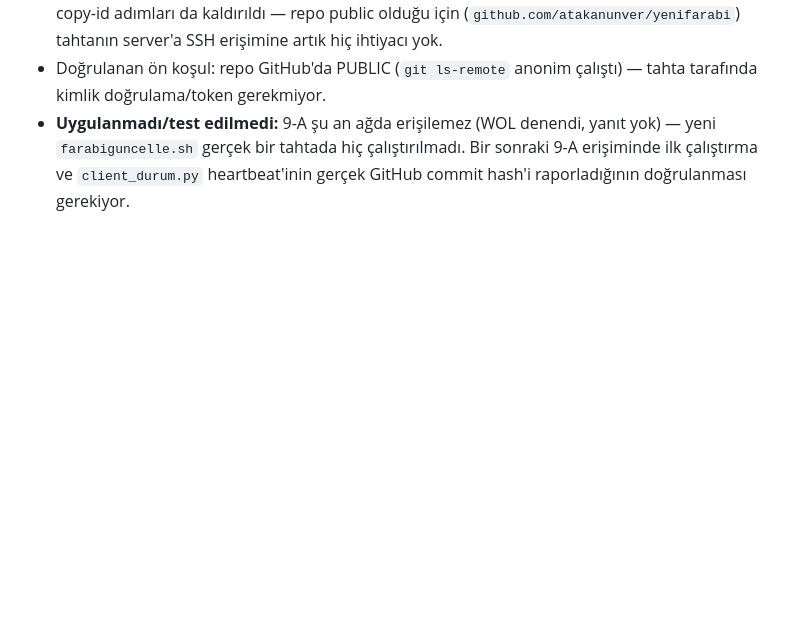
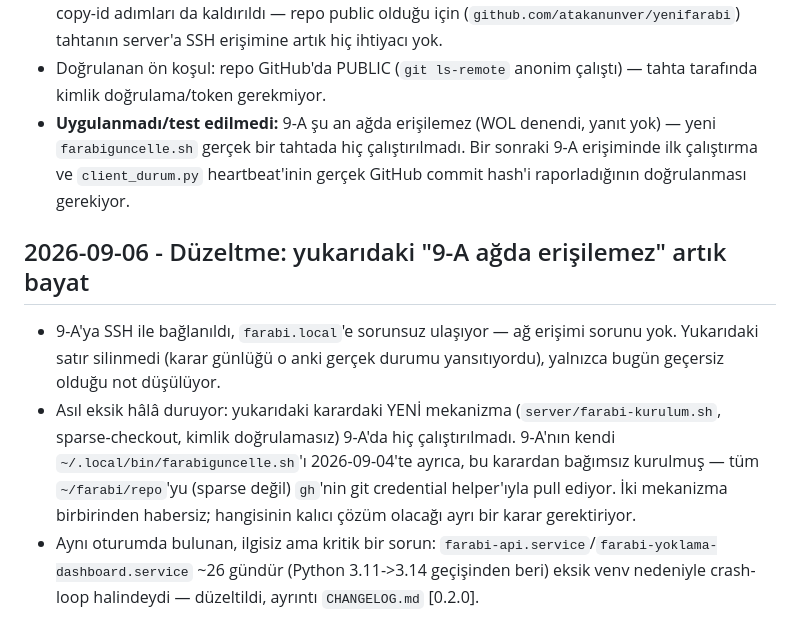
Before and after one commit to atakanunver/yenifarabi, a Markdown page: DECISIONS.md, the part around the change. GitHub-like rendering; blank space fills up the shorter version.

```diff
--- a/DECISIONS.md
+++ b/DECISIONS.md
@@ -18,3 +18,8 @@
 - `farabiguncelle.sh` SİLİNDİ değil, rsync'ten git'e YENİDEN YAZILDI (`server/farabi-kurulum.sh` içinde, aynı isim/cron/heartbeat korunarak) — kullanıcının "farabiguncelle.sh sil" talimatı, "rsync mekanizmasını kaldır" olarak yorumlandı; script'in kendisi (tahtanın güncelleme mekanizması) hâlâ gerekli olduğu için git-tabanlı olarak yeniden üretildi. Kurulum script'indeki ssh-keygen/ssh-copy-id adımları da kaldırıldı — repo public olduğu için (`github.com/atakanunver/yenifarabi`) tahtanın server'a SSH erişimine artık hiç ihtiyacı yok.
 - Doğrulanan ön koşul: repo GitHub'da PUBLIC (`git ls-remote` anonim çalıştı) — tahta tarafında kimlik doğrulama/token gerekmiyor.
 - **Uygulanmadı/test edilmedi:** 9-A şu an ağda erişilemez (WOL denendi, yanıt yok) — yeni `farabiguncelle.sh` gerçek bir tahtada hiç çalıştırılmadı. Bir sonraki 9-A erişiminde ilk çalıştırma ve `client_durum.py` heartbeat'inin gerçek GitHub commit hash'i raporladığının doğrulanması gerekiyor.
+
+## 2026-09-06 - Düzeltme: yukarıdaki "9-A ağda erişilemez" artık bayat
+- 9-A'ya SSH ile bağlanıldı, `farabi.local`'e sorunsuz ulaşıyor — ağ erişimi sorunu yok. Yukarıdaki satır silinmedi (karar günlüğü o anki gerçek durumu yansıtıyordu), yalnızca bugün geçersiz olduğu not düşülüyor.
+- Asıl eksik hâlâ duruyor: yukarıdaki karardaki YENİ mekanizma (`server/farabi-kurulum.sh`, sparse-checkout, kimlik doğrulamasız) 9-A'da hiç çalıştırılmadı. 9-A'nın kendi `~/.local/bin/farabiguncelle.sh`'ı 2026-09-04'te ayrıca, bu karardan bağımsız kurulmuş — tüm `~/farabi/repo`'yu (sparse değil) `gh`'nin git credential helper'ıyla pull ediyor. İki mekanizma birbirinden habersiz; hangisinin kalıcı çözüm olacağı ayrı bir karar gerektiriyor.
+- Aynı oturumda bulunan, ilgisiz ama kritik bir sorun: `farabi-api.service`/`farabi-yoklama-dashboard.service` ~26 gündür (Python 3.11->3.14 geçişinden beri) eksik venv nedeniyle crash-loop halindeydi — düzeltildi, ayrıntı `CHANGELOG.md` [0.2.0].
```
Also changed, not shown: CLAUDE.md (+8 -2 lines), docs/mimari.md (+13 -5 lines).
